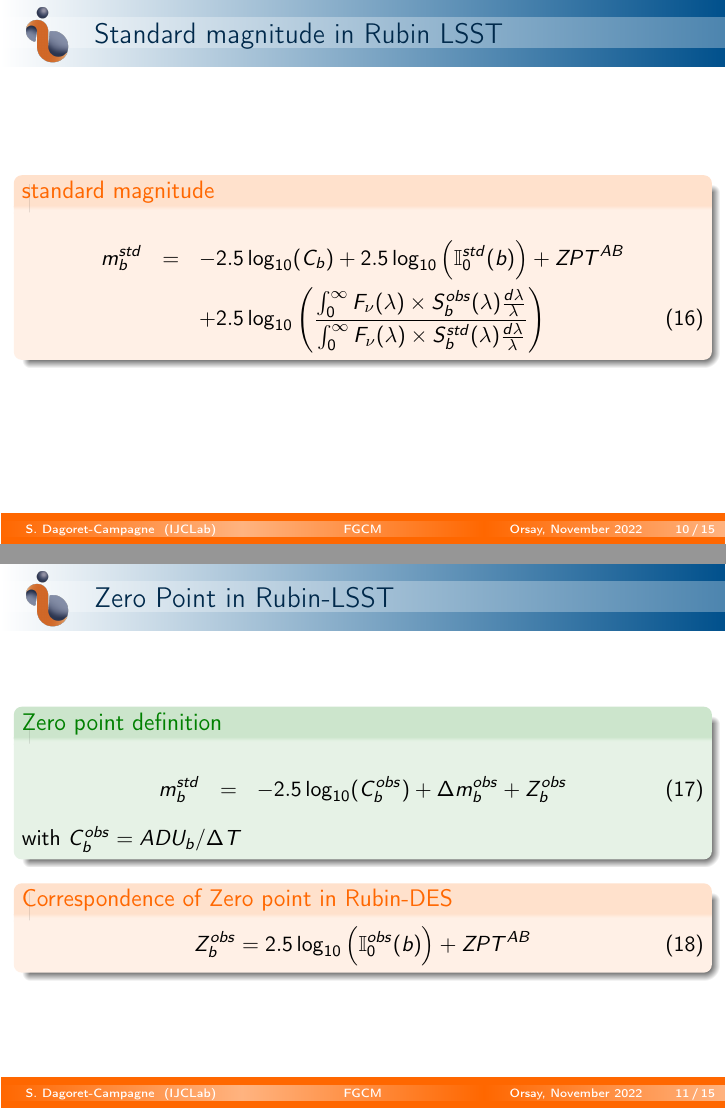
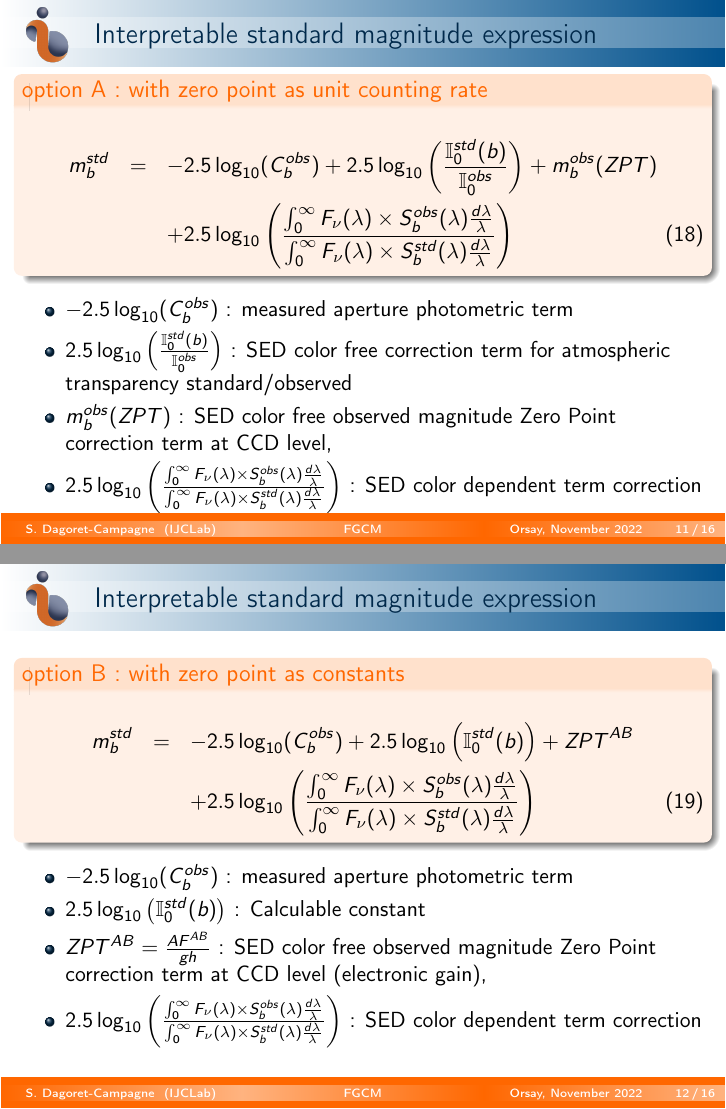
Before and after one commit to sylvielsstfr/PhotomCorrWithFGCM, LaTeX slides (documentation/presentation/LSSTFranceNov2022/auxtelfgcm/auxtelfgcm.tex): pages 10 and 11 of 15 before the commit and pages 11 and 12 of 16 after it, joined at a grey line. Compiled offline with pdfLaTeX.

Commit message:
add correction for ducumentation

```diff
--- a/documentation/presentation/LSSTFranceNov2022/auxtelfgcm/auxtelfgcm.tex
+++ b/documentation/presentation/LSSTFranceNov2022/auxtelfgcm/auxtelfgcm.tex
@@ -204,19 +204,6 @@ m_b^{std} & = & m_b^{nat} + \Delta m_b^{obs} \\
 %==========================================================================================================================
 
 
-%==========================================================================================================================
-\begin{frame}{Standard magnitude in Rubin LSST}
-\begin{alertblock}{standard magnitude}
-\begin{eqnarray}
-m_b^{std} & = &  -2.5 \log_{10}(C_b)+ 2.5 \log_{10}\left(\mathbb{I}_0^{std}(b)\right) + ZPT^{AB}   \nonumber \\
- & & + 2.5 \log_{10}
-	\left(
-	\frac{\int_0^\infty F_\nu(\lambda) \times S_b^{obs}(\lambda) \frac{d\lambda}{\lambda} }{\int_0^\infty F_\nu(\lambda) \times S_b^{std}(\lambda) \frac{d\lambda}{\lambda}}
-	\right)
-\end{eqnarray}
-\end{alertblock}
-\end{frame}
-%============================================================================================
 
 
 %==========================================================================================================================
@@ -234,6 +221,56 @@ Z_b^{obs} = 2.5\log_{10}\left(\mathbb{I}_0^{obs}(b)\right) + ZPT^{AB}
 \end{alertblock}
 \end{frame}
 %==========================================================================================================================
+
+
+%==========================================================================================================================
+\begin{frame}{Interpretable standard magnitude expression}
+\begin{alertblock}{option A : with zero point as unit counting rate}
+\begin{eqnarray}
+m_b^{std} & = &  -2.5 \log_{10}(C_b^{obs})+ 2.5 \log_{10}\left(\frac{\mathbb{I}_0^{std}(b)}{\mathbb{I}_0^{obs}}\right) + m_b^{obs}(ZPT)   \nonumber \\
+ & & + 2.5 \log_{10}
+	\left(
+	\frac{\int_0^\infty F_\nu(\lambda) \times S_b^{obs}(\lambda) \frac{d\lambda}{\lambda} }{\int_0^\infty F_\nu(\lambda) \times S_b^{std}(\lambda) \frac{d\lambda}{\lambda}}
+	\right)
+\end{eqnarray}
+\end{alertblock}
+\begin{itemize}
+\item $-2.5 \log_{10}(C_b^{obs})$ : measured aperture photometric term
+\item $2.5 \log_{10}\left(\frac{\mathbb{I}_0^{std}(b)}{\mathbb{I}_0^{obs}}\right)$ : SED color free correction term for atmospheric transparency standard/observed
+\item $m_b^{obs}(ZPT)$ :  SED color free observed magnitude Zero Point correction term at CCD level,
+\item $2.5 \log_{10}
+	\left(
+	\frac{\int_0^\infty F_\nu(\lambda) \times S_b^{obs}(\lambda) \frac{d\lambda}{\lambda} }{\int_0^\infty F_\nu(\lambda) \times S_b^{std}(\lambda) \frac{d\lambda}{\lambda}}\right)$ : SED color dependent term correction
+\end{itemize}
+\end{frame}
+%============================================================================================
+
+
+
+
+%==========================================================================================================================
+\begin{frame}{Interpretable standard magnitude expression}
+\begin{alertblock}{option B : with zero point as constants}
+\begin{eqnarray}
+m_b^{std} & = &  -2.5 \log_{10}(C_b^{obs})+ 2.5 \log_{10}\left(\mathbb{I}_0^{std}(b)\right) + ZPT^{AB}   \nonumber \\
+ & & + 2.5 \log_{10}
+	\left(
+	\frac{\int_0^\infty F_\nu(\lambda) \times S_b^{obs}(\lambda) \frac{d\lambda}{\lambda} }{\int_0^\infty F_\nu(\lambda) \times S_b^{std}(\lambda) \frac{d\lambda}{\lambda}}
+	\right)
+\end{eqnarray}
+\end{alertblock}
+\begin{itemize}
+\item $-2.5 \log_{10}(C_b^{obs})$ : measured aperture photometric term
+\item $2.5 \log_{10}\left(\mathbb{I}_0^{std}(b)\right)$ : Calculable constant
+\item $ZPT^{AB} = \frac{A F^{AB}}{gh}$ :  SED color free observed magnitude Zero Point correction term at CCD level (electronic gain),
+\item $2.5 \log_{10}
+	\left(
+	\frac{\int_0^\infty F_\nu(\lambda) \times S_b^{obs}(\lambda) \frac{d\lambda}{\lambda} }{\int_0^\infty F_\nu(\lambda) \times S_b^{std}(\lambda) \frac{d\lambda}{\lambda}}\right)$ : SED color dependent term correction
+\end{itemize}
+\end{frame}
+%============================================================================================
+
+
 
 
 \subsection{Taylor Development of the SED}
```
Also changed, not shown: documentation/presentation/LSSTFranceNov2022/auxtelfgcm/auxtelfgcm.tex (6 more changed lines).
